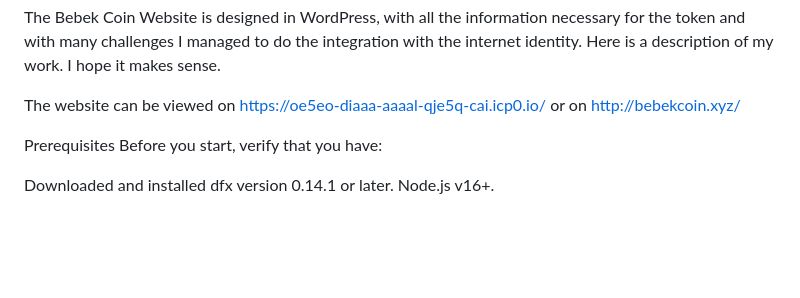
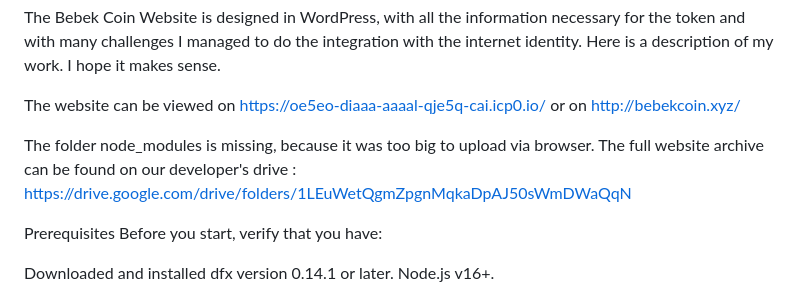
Before and after one commit to bebekCoinICP/bebek-coin, a Markdown page: Website-Canister/README.md, the part around the change. Rendered like a GitHub page; blank space fills up the shorter version.

Commit message:
Update README.md website

```diff
--- a/Website-Canister/README.md
+++ b/Website-Canister/README.md
@@ -1,6 +1,8 @@
 The Bebek Coin Website is designed in WordPress, with all the information necessary for the token and with many challenges I managed to do the integration with the internet identity. Here is a description of my work. I hope it makes sense.
 
 The website can be viewed on https://oe5eo-diaaa-aaaal-qje5q-cai.icp0.io/ or on http://bebekcoin.xyz/
+
+The folder node_modules is missing, because it was too big to upload via browser. The full website archive can be found on our developer's drive : https://drive.google.com/drive/folders/1LEuWetQgmZpgnMqkaDpAJ50sWmDWaQqN
 
 Prerequisites
 Before you start, verify that you have:
```
